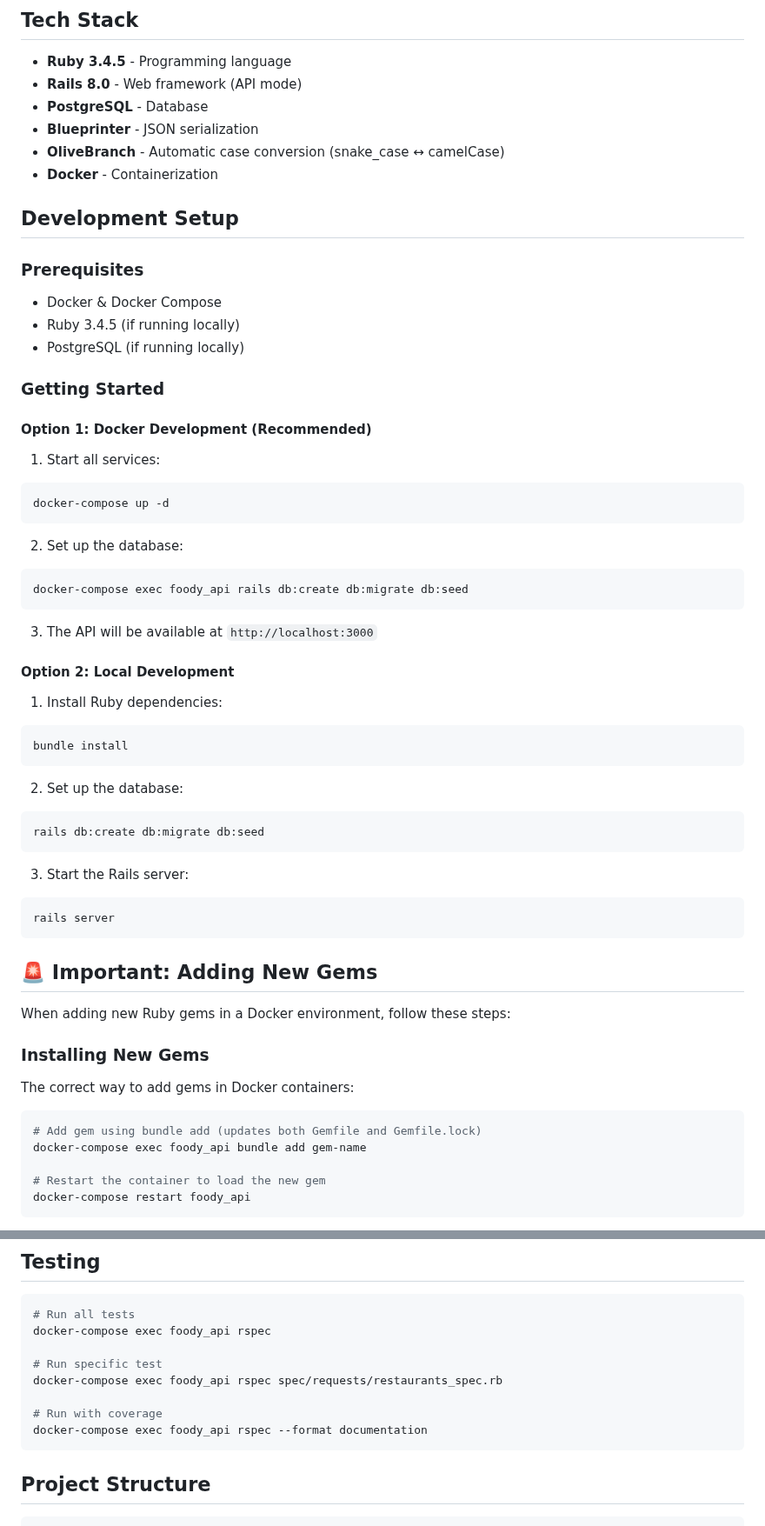
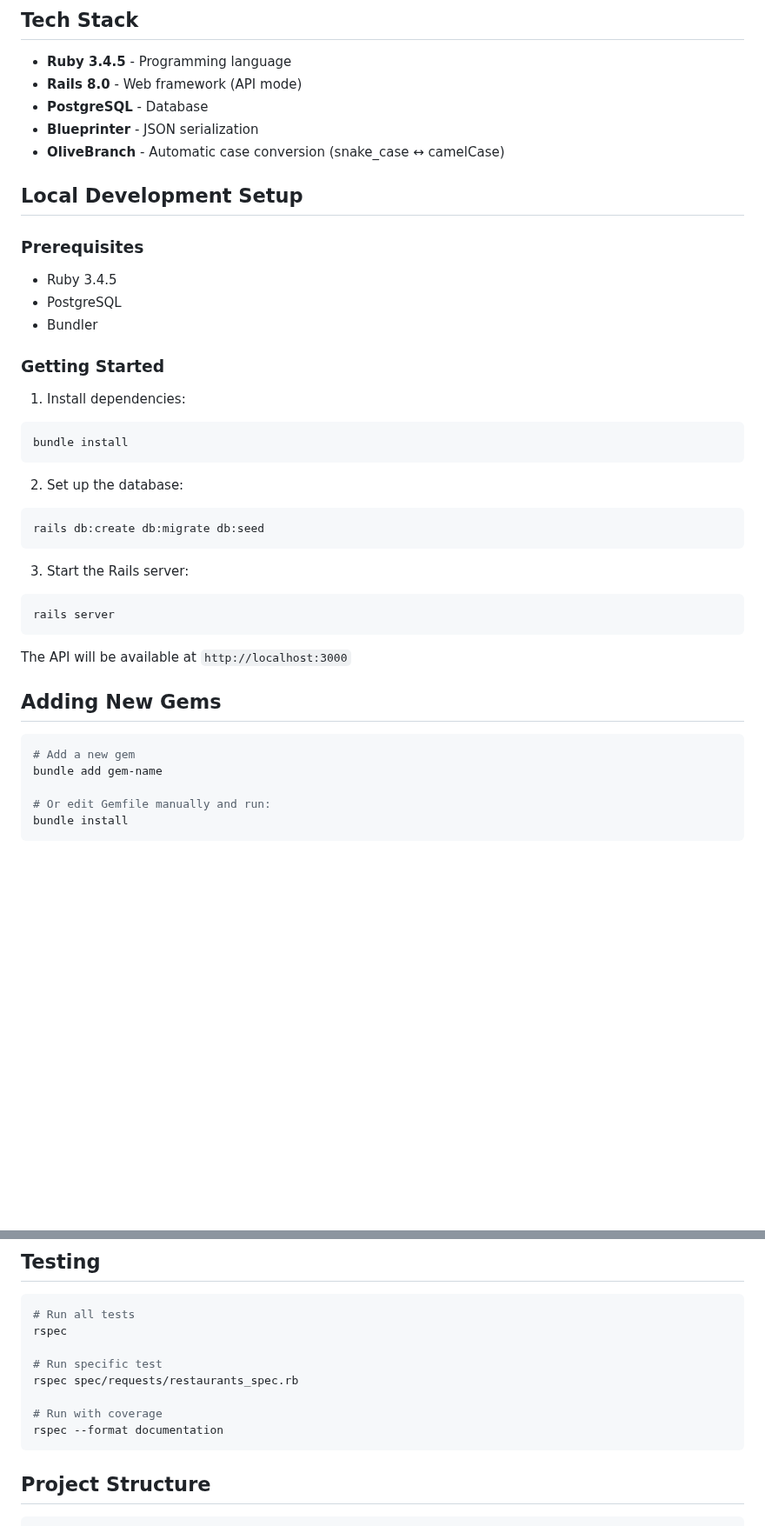
Before and after one commit to nicooga/restaurant_review, a Markdown page: foody_api/README.md, 2 parts joined by grey strips. Shown at 87% size. Drawn GitHub-style; blank space fills up the shorter version.

Commit message:
Update api readme

````diff
--- a/foody_api/README.md
+++ b/foody_api/README.md
@@ -9,35 +9,18 @@ A Ruby on Rails API server for the Foody restaurant review platform, providing a
 - **PostgreSQL** - Database
 - **Blueprinter** - JSON serialization
 - **OliveBranch** - Automatic case conversion (snake_case ↔ camelCase)
-- **Docker** - Containerization
 
-## Development Setup
+## Local Development Setup
 
 ### Prerequisites
 
-- Docker & Docker Compose
-- Ruby 3.4.5 (if running locally)
-- PostgreSQL (if running locally)
+- Ruby 3.4.5
+- PostgreSQL
+- Bundler
 
 ### Getting Started
 
-#### Option 1: Docker Development (Recommended)
-
-1. Start all services:
-```bash
-docker-compose up -d
-```
-
-2. Set up the database:
-```bash
-docker-compose exec foody_api rails db:create db:migrate db:seed
-```
-
-3. The API will be available at `http://localhost:3000`
-
-#### Option 2: Local Development
-
-1. Install Ruby dependencies:
+1. Install dependencies:
 ```bash
 bundle install
 ```
@@ -52,18 +35,14 @@ rails db:create db:migrate db:seed
 rails server
 ```
 
-## 🚨 Important: Adding New Gems
+The API will be available at `http://localhost:3000`
 
-When adding new Ruby gems in a Docker environment, follow these steps:
-
-### Installing New Gems
-
-The correct way to add gems in Docker containers:
+## Adding New Gems
 
 ```bash
-# Add gem using bundle add (updates both Gemfile and Gemfile.lock)
-docker-compose exec foody_api bundle add gem-name
+# Add a new gem
+bundle add gem-name
 
-# Restart the container to load the new gem
-docker-compose restart foody_api
+# Or edit Gemfile manually and run:
+bundle install
 ```
@@ -236,13 +187,13 @@ Environment variables are configured in `docker-compose.yml` for the PostgreSQL
 
 ```bash
 # Run all tests
-docker-compose exec foody_api rspec
+rspec
 
 # Run specific test
-docker-compose exec foody_api rspec spec/requests/restaurants_spec.rb
+rspec spec/requests/restaurants_spec.rb
 
 # Run with coverage
-docker-compose exec foody_api rspec --format documentation
+rspec --format documentation
 ```
 
 ## Project Structure
````
Also changed, not shown: other parts of foody_api/README.md (+13 -66 lines).
